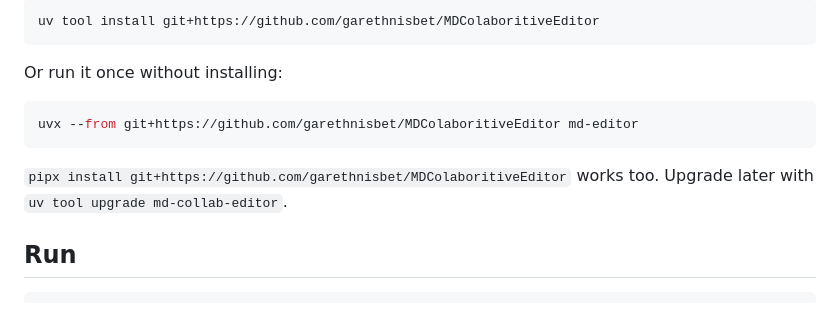
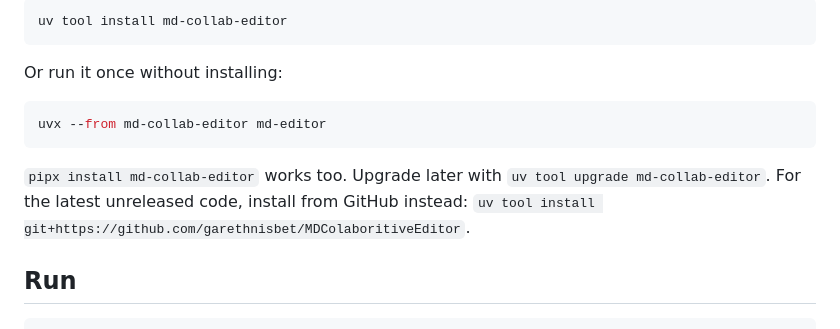
Before and after one commit to garethnisbet/MDColaboritiveEditor, a Markdown page: README.md, the part around one of its changes. Rendered like a GitHub page.

Commit message:
README: install from PyPI
Co-Authored-By: Claude Opus 5.5 <noreply@anthropic.com>

````diff
--- a/README.md
+++ b/README.md
@@ -8,15 +10,15 @@ Install it as a command with [uv](https://docs.astral.sh/uv/):
 
 ```bash
-uv tool install git+https://github.com/garethnisbet/MDColaboritiveEditor
+uv tool install md-collab-editor
 ```
 
 Or run it once without installing:
 
 ```bash
-uvx --from git+https://github.com/garethnisbet/MDColaboritiveEditor md-editor
+uvx --from md-collab-editor md-editor
 ```
 
-`pipx install git+https://github.com/garethnisbet/MDColaboritiveEditor` works too. Upgrade later with `uv tool upgrade md-collab-editor`.
+`pipx install md-collab-editor` works too. Upgrade later with `uv tool upgrade md-collab-editor`. For the latest unreleased code, install from GitHub instead: `uv tool install git+https://github.com/garethnisbet/MDColaboritiveEditor`.
 
 ## Run
 
````
Also changed, not shown: other parts of README.md (+3 -1 lines).
